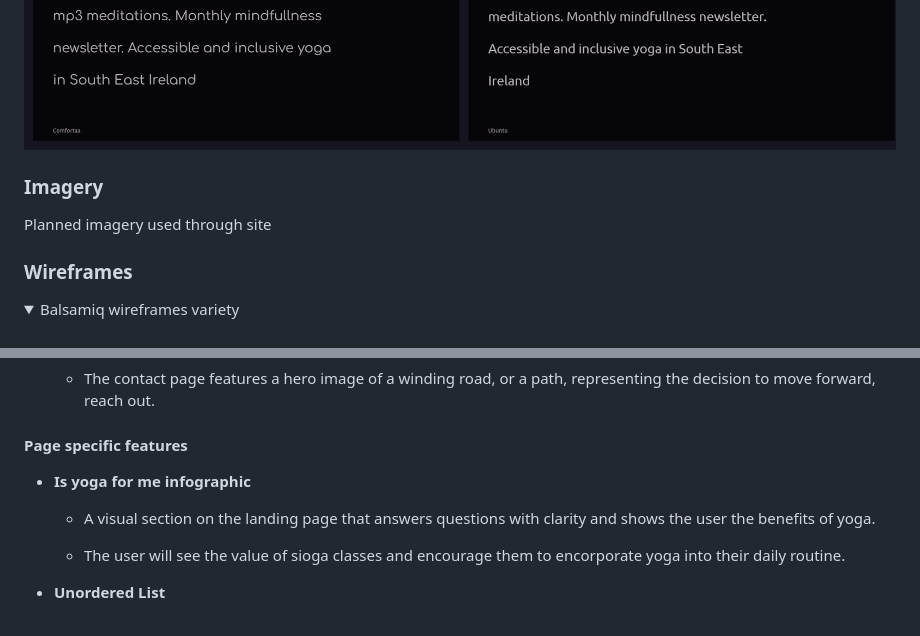
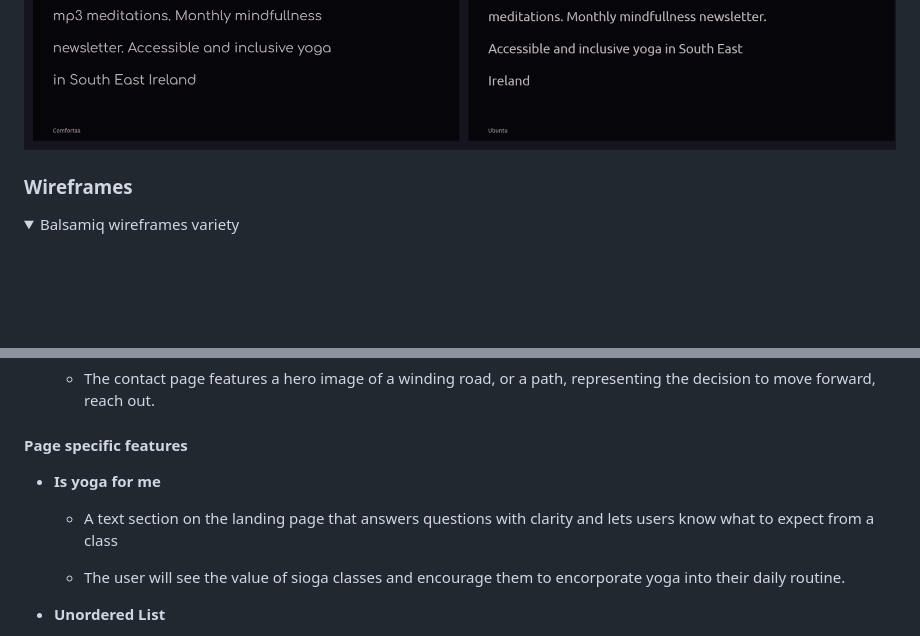
Before and after one commit to siogeile/sioga, a Markdown page: readme.md, 2 parts joined by grey strips. Rendered like a GitHub page; folded sections open; blank space fills up the shorter version.

```diff
--- a/readme.md
+++ b/readme.md
@@ -102,10 +102,6 @@ I wanted to use a font that had some small hint of how sanskrit script looks, bu
 ![fonts-light](/assets/images/wordmarkit-googlefonts-previews-light.png "Comfortaa and Ubuntu dark on light Font Preview from wordmark.it")
 ![fonts-dark](/assets/images/wordmarkit-googlefonts-previews.png "Comfortaa and Ubuntu light on dark Font Preview from wordmark.it")
 
-### Imagery
-
-Planned imagery used through site
-
 ### Wireframes
 
 <details>
@@ -176,9 +172,9 @@ Planned imagery used through site
 
 #### Page specific features
 
-- __Is yoga for me infographic__
+- __Is yoga for me__
 
-  - A visual section on the landing page that answers questions with clarity and shows the user the benefits of yoga.
+  - A text section on the landing page that answers questions with clarity and lets users know what to expect from a class
 
   - The user will see the value of sioga classes and encourage them to encorporate yoga into their daily routine.
 
```
Also changed, not shown: other parts of readme.md (+37 -17 lines), assets/images/pexels-cup-of-couple-6633999.jpg, assets/images/sioga-responsive-allpages.png (deleted), assets/images/sioga-website.png (added), 7 other files.
